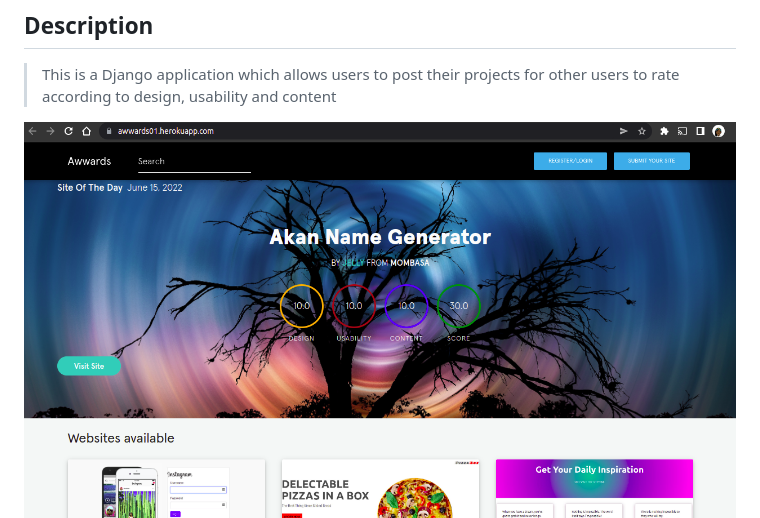
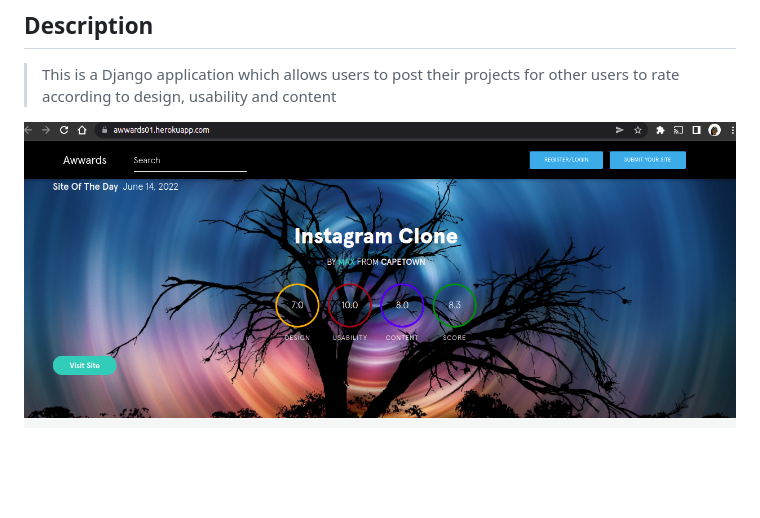
Before and after one commit to joycodes/awwards, a Markdown page: README.md, the part around the change. GitHub-like rendering; pictures changed too: static/images/awwards01.png (deleted), static/images/awwards1.png (added); blank space fills up the shorter version.

```diff
--- a/README.md
+++ b/README.md
@@ -11,7 +11,7 @@
 ## Description
 >This is a Django application which allows users to post their projects for other users to rate according to design, usability and content
 
-![image](./static/images/awwards01.png)
+![image](./static/images/awwards1.png)
 ![image](./static/images/awwards2.png)
 
 
```
Also changed, not shown: 1 other file.
